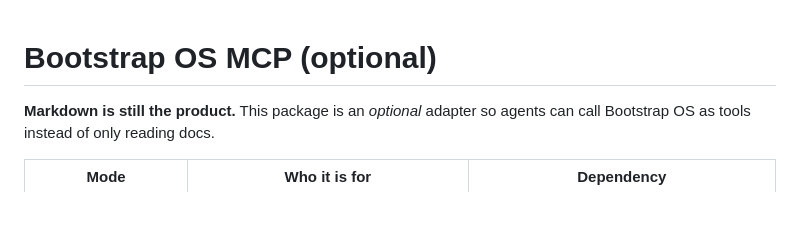
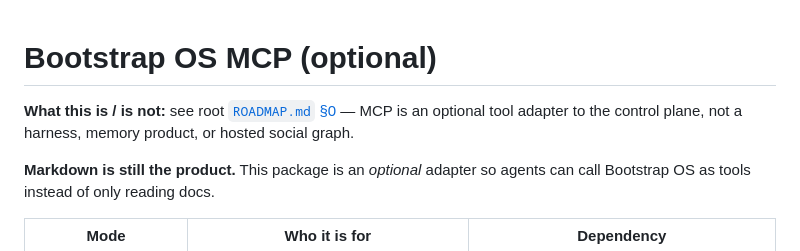
Before and after one commit to ivelin/bootstrap, a Markdown page: mcp/README.md, the part around the change. Drawn GitHub-style; blank space fills up the shorter version.

Commit message:
docs: charter what Bootstrap OS and MCP are and are not
Evidence- and conviction-backed boundaries: control plane vs harness,
markdown default, MCP as optional adapter, non-negotiables P1-P6 aligned.

```diff
--- a/mcp/README.md
+++ b/mcp/README.md
@@ -1,4 +1,6 @@
 # Bootstrap OS MCP (optional)
+
+**What this is / is not:** see root [`ROADMAP.md` §0](../ROADMAP.md) — MCP is an optional tool adapter to the control plane, not a harness, memory product, or hosted social graph.
 
 **Markdown is still the product.** This package is an *optional* adapter so agents can call Bootstrap OS as tools instead of only reading docs.
 
```
Also changed, not shown: ROADMAP.md (+67 -0 lines).
